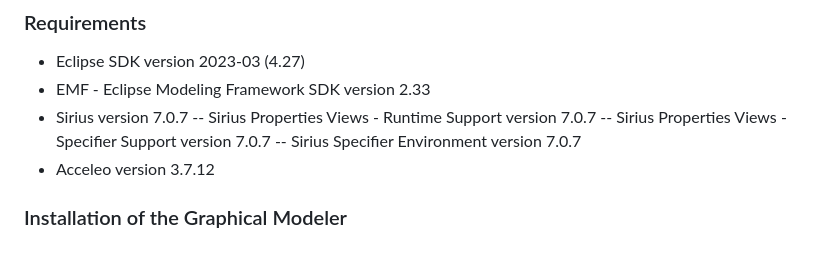
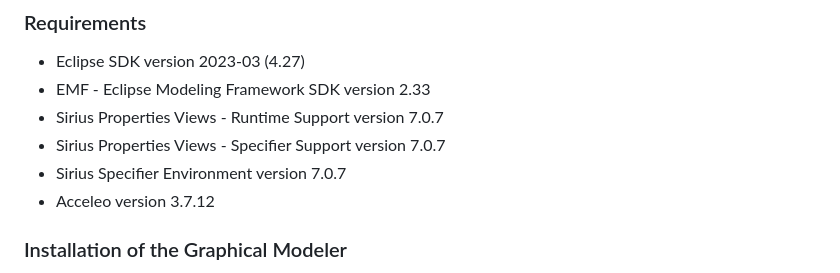
Before and after one commit to SOM-Research/MFMLOps, a Markdown page: README.md, the part around the change. Drawn GitHub-style.

```diff
--- a/README.md
+++ b/README.md
@@ -16,10 +16,9 @@ Additional features have been included, such as:
 
 - Eclipse SDK version 2023-03 (4.27)
 - EMF - Eclipse Modeling Framework SDK version 2.33
-- Sirius version 7.0.7
--- Sirius Properties Views - Runtime Support version 7.0.7
--- Sirius Properties Views - Specifier Support version 7.0.7
--- Sirius Specifier Environment version 7.0.7
+- Sirius Properties Views - Runtime Support version 7.0.7
+- Sirius Properties Views - Specifier Support version 7.0.7
+- Sirius Specifier Environment version 7.0.7
 - Acceleo version 3.7.12
 
 ### Installation of the Graphical Modeler
```
